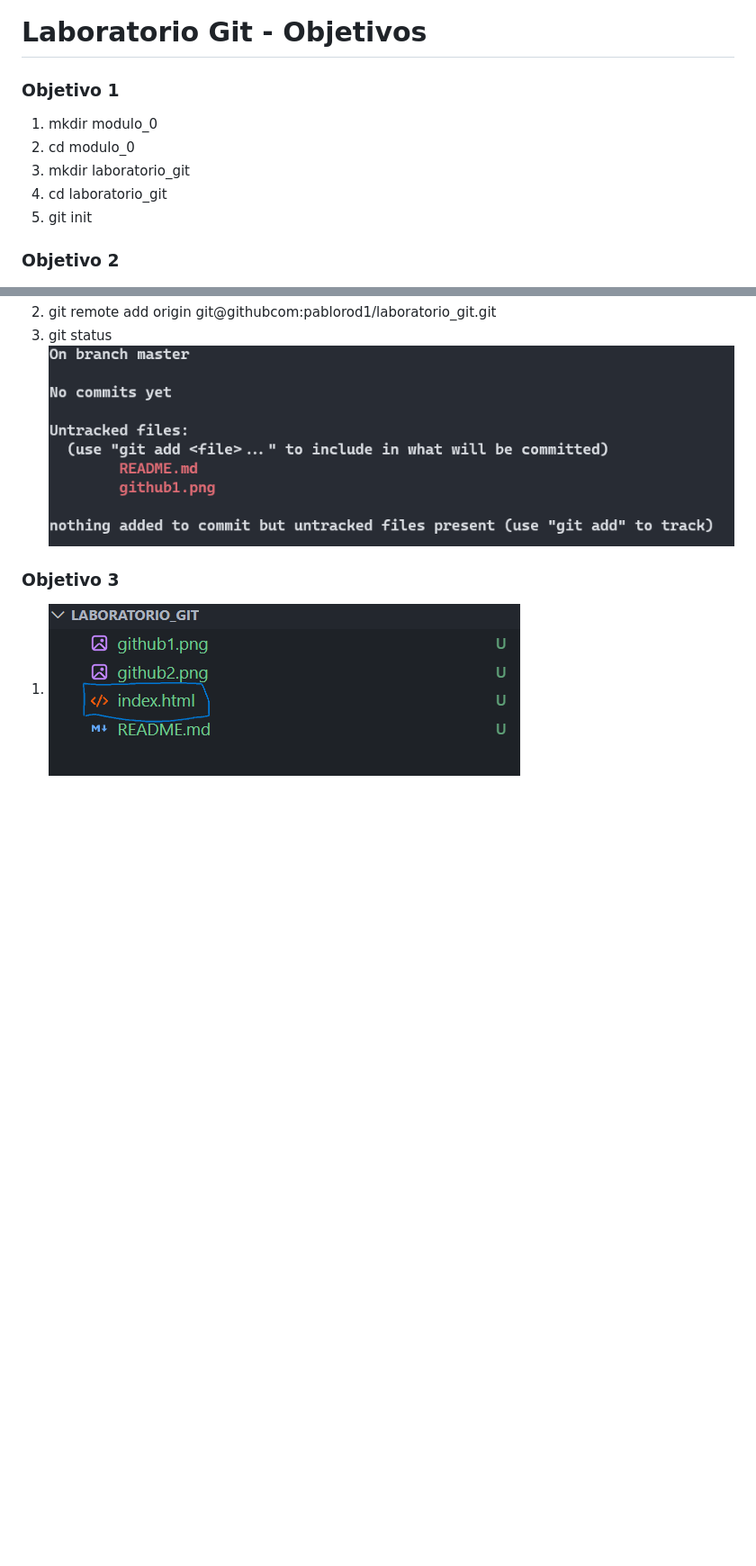
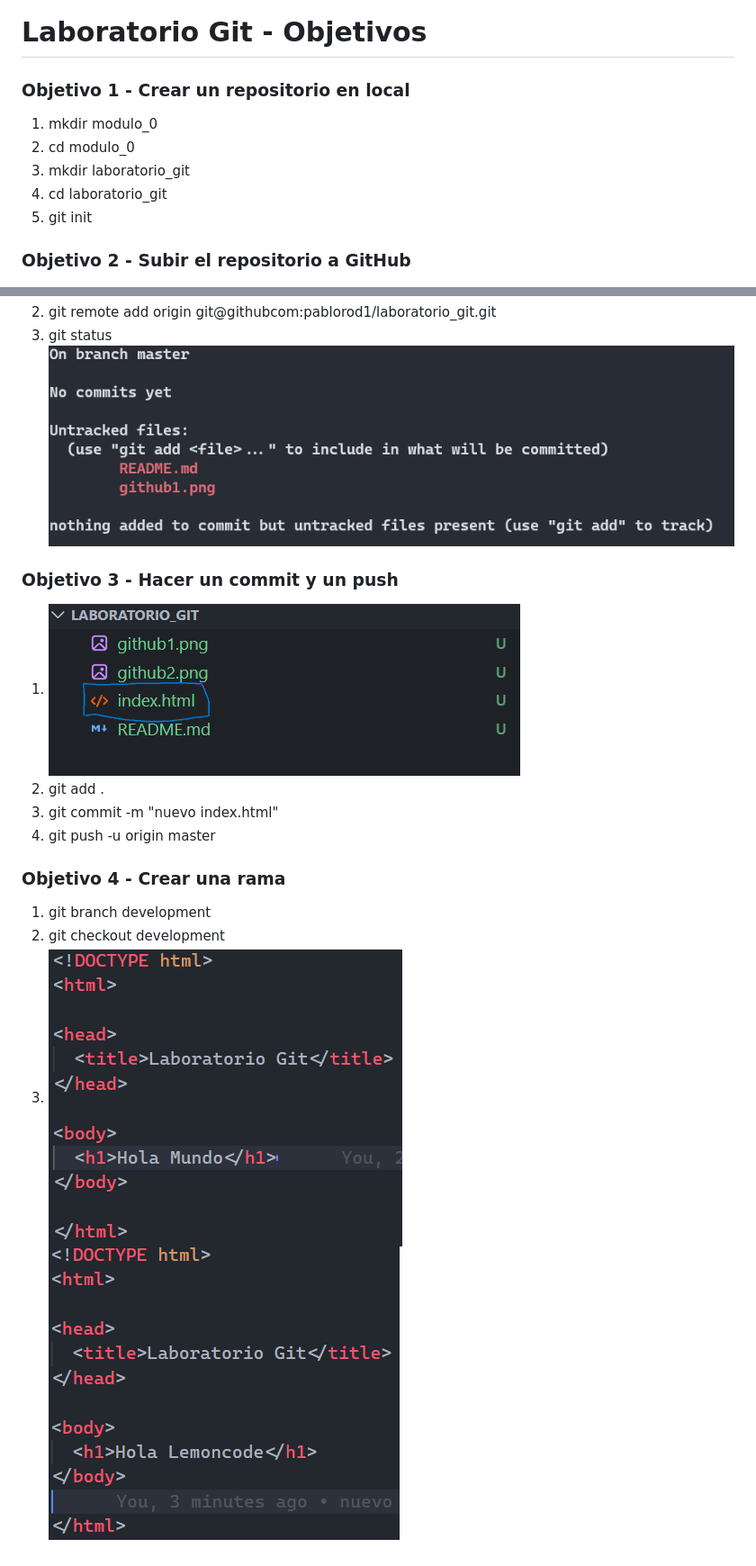
Before and after one commit to pablorod1/laboratorio_git, a Markdown page: README.md, 2 parts joined by grey strips. Shown: that part at 90% size. GitHub-like rendering; pictures changed too: github4.png (added), github5.png (added); blank space fills up the shorter version.

Commit message:
cambios index.html

```diff
--- a/README.md
+++ b/README.md
@@ -1,6 +1,6 @@
 # Laboratorio Git - Objetivos
 
-### Objetivo 1
+### Objetivo 1 - Crear un repositorio en local
 
 1. mkdir modulo_0
 2. cd modulo_0
@@ -8,13 +8,22 @@
 4. cd laboratorio_git
 5. git init
 
-### Objetivo 2
+### Objetivo 2 - Subir el repositorio a GitHub
 
 1. ![Crear Repositorio GitHub](./github1.png)
 2. git remote add origin git@githubcom:pablorod1/laboratorio_git.git
 3. git status
    ![Comprobar conexión](./github2.png)
 
-### Objetivo 3
+### Objetivo 3 - Hacer un commit y un push
 
 1. ![Nuevo archivo en la carpeta](./github3.png)
+2. git add .
+3. git commit -m "nuevo index.html"
+4. git push -u origin master
+
+### Objetivo 4 - Crear una rama
+
+1. git branch development
+2. git checkout development
+3. ![](./github4.png) ![](./github5.png)
```
Also changed, not shown: 1 other file.
